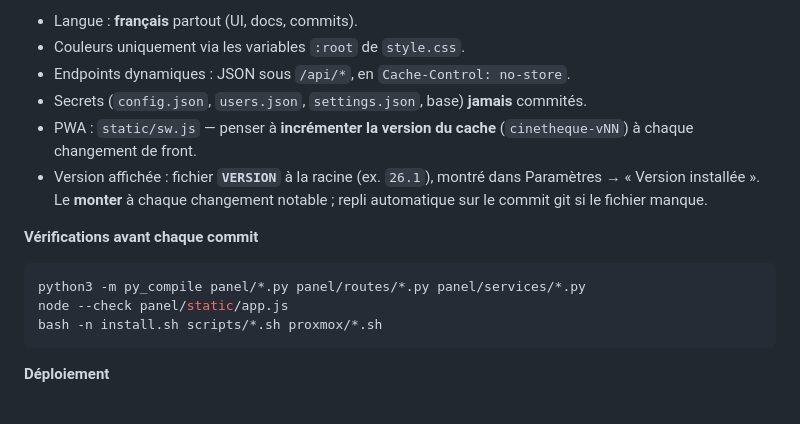
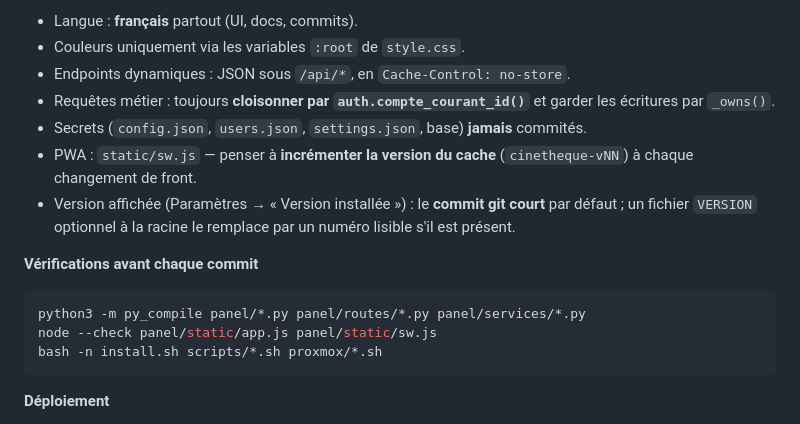
Before and after one commit to SuperNon0/Biblioth-que-de-filme, a Markdown page: README.md, the part around one of its changes. Rendered like a GitHub page.

````diff
--- a/README.md
+++ b/README.md
@@ -55,15 +85,20 @@ Tout le code applicatif est dans **`panel/`** :
 - Langue : **français** partout (UI, docs, commits).
 - Couleurs uniquement via les variables `:root` de `style.css`.
 - Endpoints dynamiques : JSON sous `/api/*`, en `Cache-Control: no-store`.
+- Requêtes métier : toujours **cloisonner par `auth.compte_courant_id()`** et
+  garder les écritures par `_owns()`.
 - Secrets (`config.json`, `users.json`, `settings.json`, base) **jamais** commités.
-- PWA : `static/sw.js` — penser à **incrémenter la version du cache** (`cinetheque-vNN`) à chaque changement de front.
-- Version affichée : fichier **`VERSION`** à la racine (ex. `26.1`), montré dans Paramètres → « Version installée ». Le **monter** à chaque changement notable ; repli automatique sur le commit git si le fichier manque.
+- PWA : `static/sw.js` — penser à **incrémenter la version du cache**
+  (`cinetheque-vNN`) à chaque changement de front.
+- Version affichée (Paramètres → « Version installée ») : le **commit git court**
+  par défaut ; un fichier `VERSION` optionnel à la racine le remplace par un
+  numéro lisible s'il est présent.
 
 **Vérifications avant chaque commit**
 
 ```bash
 python3 -m py_compile panel/*.py panel/routes/*.py panel/services/*.py
-node --check panel/static/app.js
+node --check panel/static/app.js panel/static/sw.js
 bash -n install.sh scripts/*.sh proxmox/*.sh
 ```
 
````
Also changed, not shown: other parts of README.md (+49 -19 lines).
